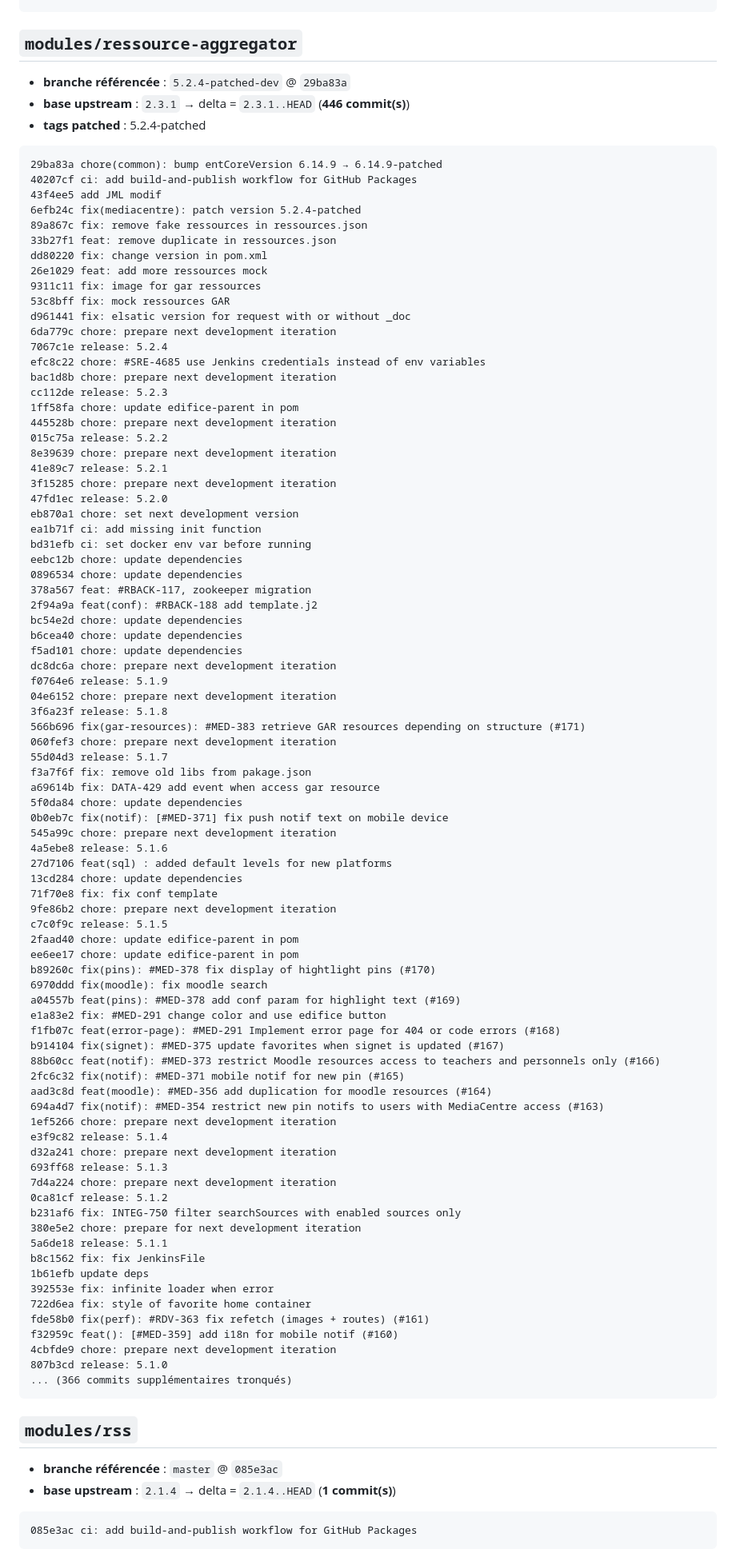
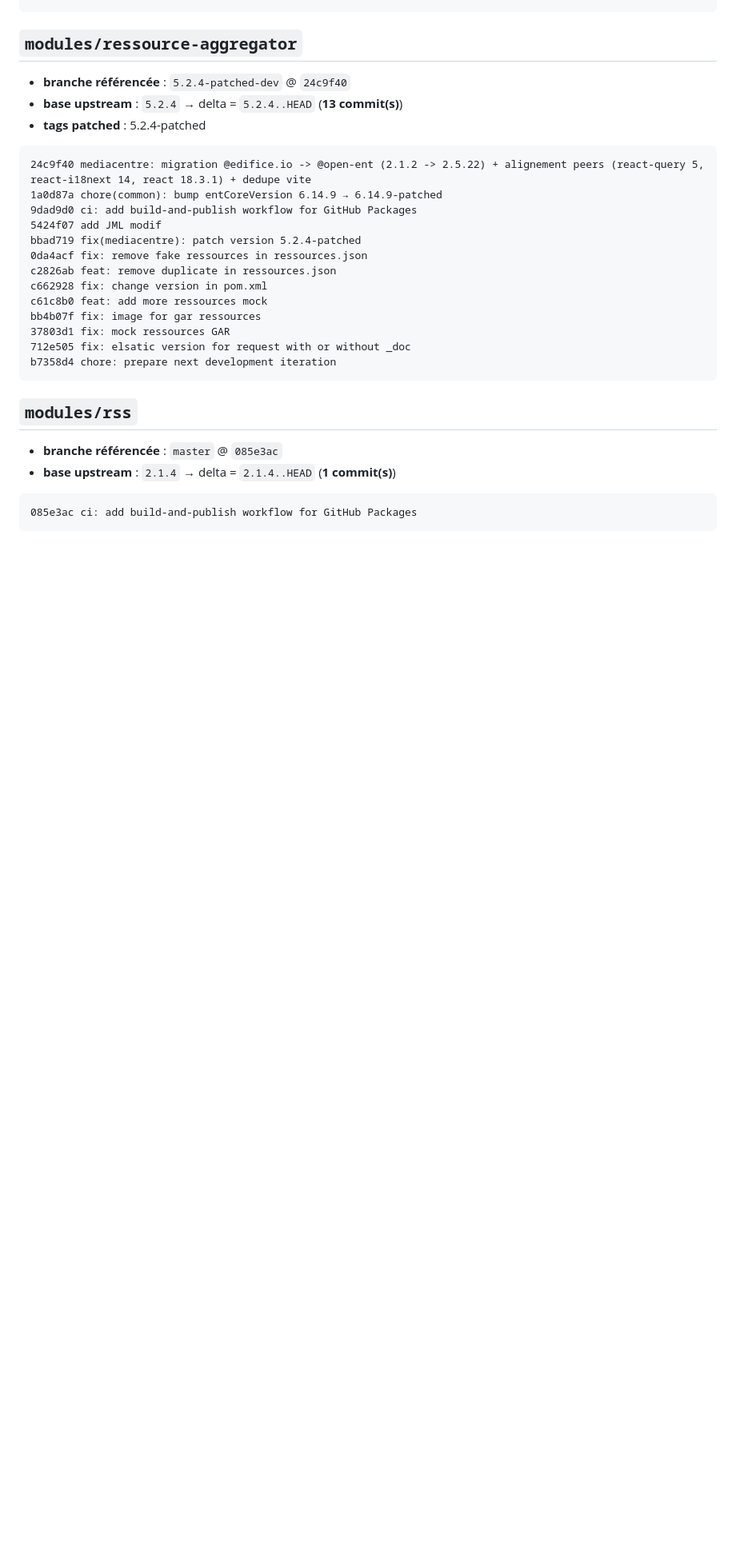
Before and after one commit to open-ent/open-ent.github.io, a Markdown page: patched-changelog.md, the part around one of its changes. Shown at 80% size. Drawn GitHub-style; blank space fills up the shorter version.

Commit message:
docs: maj changelog des patchs (régénéré)

````diff
--- a/patched-changelog.md
+++ b/patched-changelog.md
@@ -512,92 +514,24 @@ e314dfc chore: prepare next development iteration
 
 ## `modules/ressource-aggregator`
 
-- **branche référencée** : `5.2.4-patched-dev` @ `29ba83a`
-- **base upstream** : `2.3.1`  →  delta = `2.3.1..HEAD` (**446 commit(s)**)
+- **branche référencée** : `5.2.4-patched-dev` @ `24c9f40`
+- **base upstream** : `5.2.4`  →  delta = `5.2.4..HEAD` (**13 commit(s)**)
 - **tags patched** : 5.2.4-patched
 
 ```
-29ba83a chore(common): bump entCoreVersion 6.14.9 → 6.14.9-patched
-40207cf ci: add build-and-publish workflow for GitHub Packages
-43f4ee5 add JML modif
-6efb24c fix(mediacentre): patch version 5.2.4-patched
-89a867c fix: remove fake ressources in ressources.json
-33b27f1 feat: remove duplicate in ressources.json
-dd80220 fix: change version in pom.xml
-26e1029 feat: add more ressources mock
-9311c11 fix: image for gar ressources
-53c8bff fix: mock ressources GAR
-d961441 fix: elsatic version for request with or without _doc
-6da779c chore: prepare next development iteration
-7067c1e release: 5.2.4
-efc8c22 chore: #SRE-4685 use Jenkins credentials instead of env variables
-bac1d8b chore: prepare next development iteration
-cc112de release: 5.2.3
-1ff58fa chore: update edifice-parent in pom
-445528b chore: prepare next development iteration
-015c75a release: 5.2.2
-8e39639 chore: prepare next development iteration
-41e89c7 release: 5.2.1
-3f15285 chore: prepare next development iteration
-47fd1ec release: 5.2.0
-eb870a1 chore: set next development version
-ea1b71f ci: add missing init function
-bd31efb ci: set docker env var before running
-eebc12b chore: update dependencies
-0896534 chore: update dependencies
-378a567 feat: #RBACK-117, zookeeper migration
-2f94a9a feat(conf): #RBACK-188 add template.j2
-bc54e2d chore: update dependencies
-b6cea40 chore: update dependencies
-f5ad101 chore: update dependencies
-dc8dc6a chore: prepare next development iteration
-f0764e6 release: 5.1.9
-04e6152 chore: prepare next development iteration
-3f6a23f release: 5.1.8
-566b696 fix(gar-resources): #MED-383 retrieve GAR resources depending on structure (#171)
-060fef3 chore: prepare next development iteration
-55d04d3 release: 5.1.7
-f3a7f6f fix: remove old libs from pakage.json
-a69614b fix: DATA-429 add event when access gar resource
-5f0da84 chore: update dependencies
-0b0eb7c fix(notif): [#MED-371] fix push notif text on mobile device
-545a99c chore: prepare next development iteration
-4a5ebe8 release: 5.1.6
-27d7106 feat(sql) : added default levels for new platforms
-13cd284 chore: update dependencies
-71f70e8 fix: fix conf template
-9fe86b2 chore: prepare next development iteration
-c7c0f9c release: 5.1.5
-2faad40 chore: update edifice-parent in pom
-ee6ee17 chore: update edifice-parent in pom
-b89260c fix(pins): #MED-378 fix display of hightlight pins (#170)
-6970ddd fix(moodle): fix moodle search
-a04557b feat(pins): #MED-378 add conf param for highlight text (#169)
-e1a83e2 fix: #MED-291 change color and use edifice button
-f1fb07c feat(error-page): #MED-291 Implement error page for 404 or code errors (#168)
-b914104 fix(signet): #MED-375 update favorites when signet is updated (#167)
-88b60cc feat(notif): #MED-373 restrict Moodle resources access to teachers and personnels only (#166)
-2fc6c32 fix(notif): #MED-371 mobile notif for new pin (#165)
-aad3c8d feat(moodle): #MED-356 add duplication for moodle resources (#164)
-694a4d7 fix(notif): #MED-354 restrict new pin notifs to users with MediaCentre access (#163)
-1ef5266 chore: prepare next development iteration
-e3f9c82 release: 5.1.4
-d32a241 chore: prepare next development iteration
-693ff68 release: 5.1.3
-7d4a224 chore: prepare next development iteration
-0ca81cf release: 5.1.2
-b231af6 fix: INTEG-750 filter searchSources with enabled sources only
-380e5e2 chore: prepare for next development iteration
-5a6de18 release: 5.1.1
-b8c1562 fix: fix JenkinsFile
-1b61efb update deps
-392553e fix: infinite loader when error
-722d6ea fix: style of favorite home container
-fde58b0 fix(perf): #RDV-363 fix refetch (images + routes) (#161)
-f32959c feat(): [#MED-359] add i18n for mobile notif (#160)
-4cbfde9 chore: prepare next development iteration
-807b3cd release: 5.1.0
-... (366 commits supplémentaires tronqués)
+24c9f40 mediacentre: migration @edifice.io -> @open-ent (2.1.2 -> 2.5.22) + alignement peers (react-query 5, react-i18next 14, react 18.3.1) + dedupe vite
+1a0d87a chore(common): bump entCoreVersion 6.14.9 → 6.14.9-patched
+9dad9d0 ci: add build-and-publish workflow for GitHub Packages
+5424f07 add JML modif
+bbad719 fix(mediacentre): patch version 5.2.4-patched
+0da4acf fix: remove fake ressources in ressources.json
+c2826ab feat: remove duplicate in ressources.json
+c662928 fix: change version in pom.xml
+c61c8b0 feat: add more ressources mock
+bb4b07f fix: image for gar ressources
+37803d1 fix: mock ressources GAR
+712e505 fix: elsatic version for request with or without _doc
+b7358d4 chore: prepare next development iteration
 ```
 
 ## `modules/rss`
````
Also changed, not shown: other parts of patched-changelog.md (+7 -5 lines).
